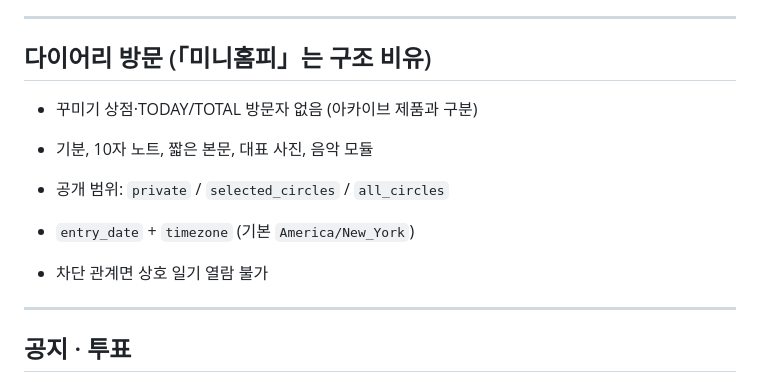
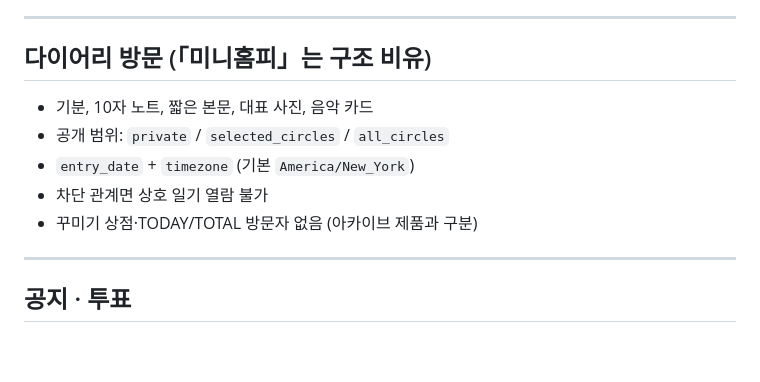
Before and after one commit to dj-cajun/nhat-ky-cua-ban, a Markdown page: docs/your-diary/01-product-flow.md, the part around the change. GitHub-like rendering; blank space fills up the shorter version.

Commit message:
docs: tidy diary section bullet order
Co-authored-by: dj-cajun <dj-cajun@users.noreply.github.com>

```diff
--- a/docs/your-diary/01-product-flow.md
+++ b/docs/your-diary/01-product-flow.md
@@ -50,14 +50,15 @@
 ---
 
 ## 다이어리 방문 (「미니홈피」는 구조 비유)
-- 꾸미기 상점·TODAY/TOTAL 방문자 없음 (아카이브 제품과 구분)
 
-- 기분, 10자 노트, 짧은 본문, 대표 사진, 음악 모듈
+- 기분, 10자 노트, 짧은 본문, 대표 사진, 음악 카드
 - 공개 범위: `private` / `selected_circles` / `all_circles`
 - `entry_date` + `timezone` (기본 `America/New_York`)
 - 차단 관계면 상호 일기 열람 불가
+- 꾸미기 상점·TODAY/TOTAL 방문자 없음 (아카이브 제품과 구분)
 
 ---
+
 
 ## 공지 · 투표
 
```
